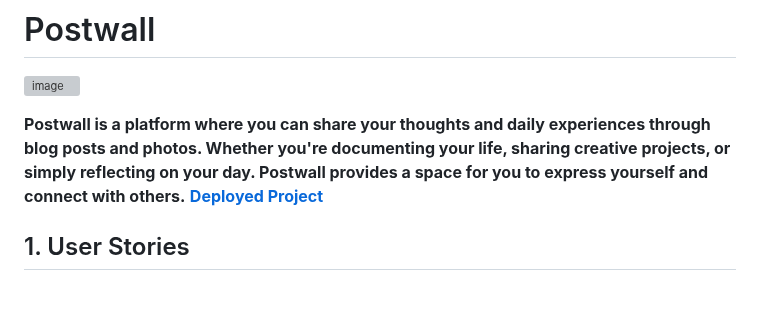
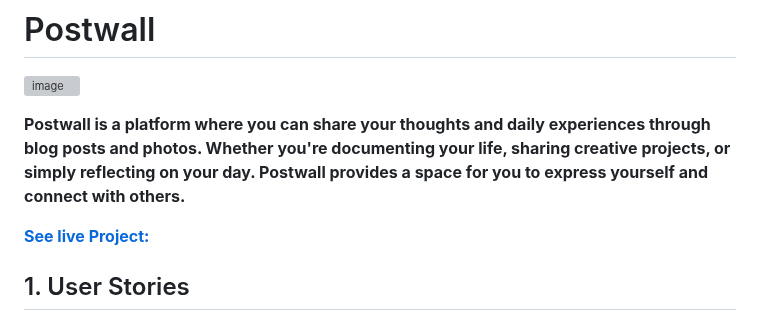
Before and after one commit to GlennJohansson85/postwall, a Markdown page: docs/README.md, the part around the change. Rendered like a GitHub page; blank space fills up the shorter version; grey boxes are pictures that could not be loaded.

```diff
--- a/docs/README.md
+++ b/docs/README.md
@@ -7,7 +7,9 @@ WORK IN PROGRESS
 **Postwall is a platform where you can share your thoughts and daily experiences through blog posts and photos.
 Whether you're documenting your life, sharing creative projects, or simply reflecting on your day.
 Postwall provides a space for you to express yourself and connect with others.**
-**[Deployed Project](https://postwall-500ee4318184.herokuapp.com/)**
+
+**[See live Project:](https://postwall-500ee4318184.herokuapp.com/)**
+
 ## 1. User Stories
 ### 1.1 As a First Time Visitor, I want to:
 * **1.1.1** Understand the purpose of the site
```
